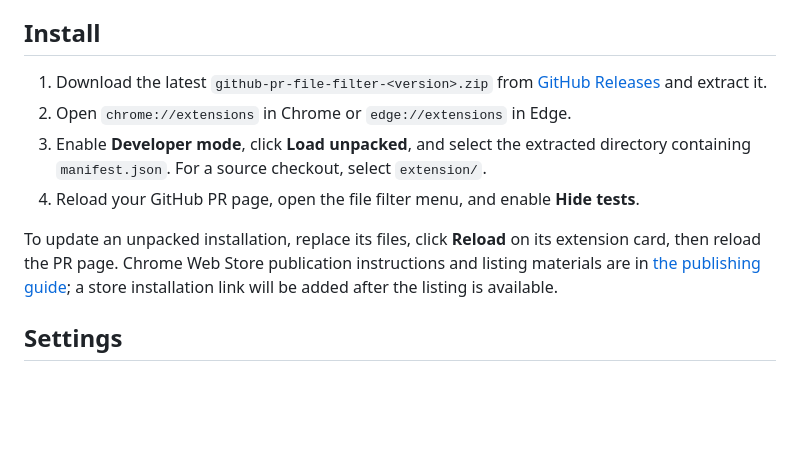
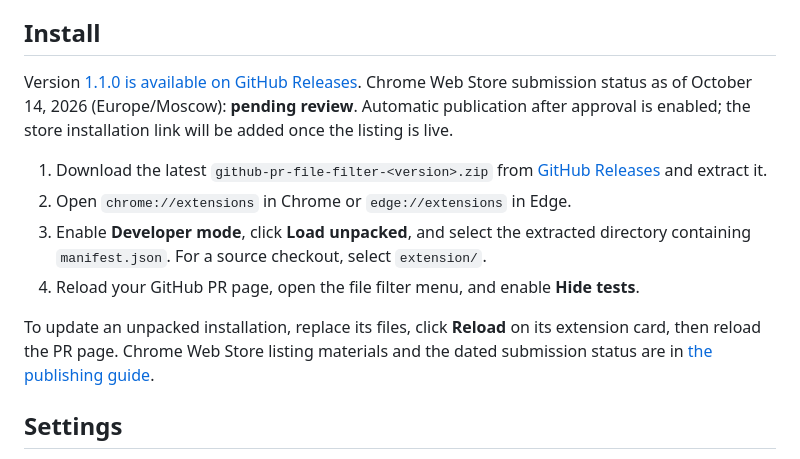
Before and after one commit to vezmenov/github-pr-file-filter, a Markdown page: README.md, the part around the change. Rendered like a GitHub page; blank space fills up the shorter version.

```diff
--- a/README.md
+++ b/README.md
@@ -10,12 +10,14 @@ The **Hide tests** switch is added to GitHub's file filter menu beside **Filter
 
 ## Install
 
+Version [1.1.0 is available on GitHub Releases](https://github.com/vezmenov/github-pr-file-filter/releases/tag/v1.1.0). Chrome Web Store submission status as of October 14, 2026 (Europe/Moscow): **pending review**. Automatic publication after approval is enabled; the store installation link will be added once the listing is live.
+
 1. Download the latest `github-pr-file-filter-<version>.zip` from [GitHub Releases](https://github.com/vezmenov/github-pr-file-filter/releases) and extract it.
 2. Open `chrome://extensions` in Chrome or `edge://extensions` in Edge.
 3. Enable **Developer mode**, click **Load unpacked**, and select the extracted directory containing `manifest.json`. For a source checkout, select `extension/`.
 4. Reload your GitHub PR page, open the file filter menu, and enable **Hide tests**.
 
-To update an unpacked installation, replace its files, click **Reload** on its extension card, then reload the PR page. Chrome Web Store publication instructions and listing materials are in [the publishing guide](docs/CHROME_WEB_STORE.md); a store installation link will be added after the listing is available.
+To update an unpacked installation, replace its files, click **Reload** on its extension card, then reload the PR page. Chrome Web Store listing materials and the dated submission status are in [the publishing guide](docs/CHROME_WEB_STORE.md).
 
 ## Settings
 
```
Also changed, not shown: docs/CHROME_WEB_STORE.md (+7 -1 lines), docs/README.ru.md (+3 -1 lines).
